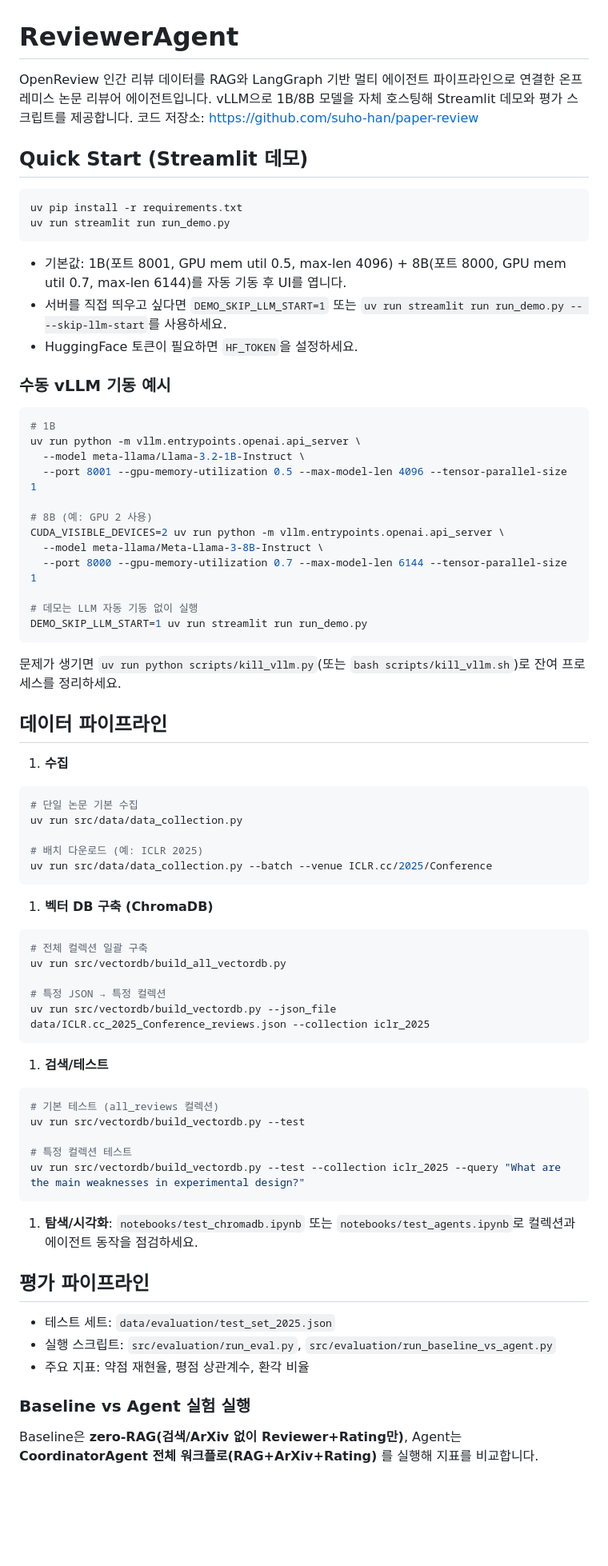
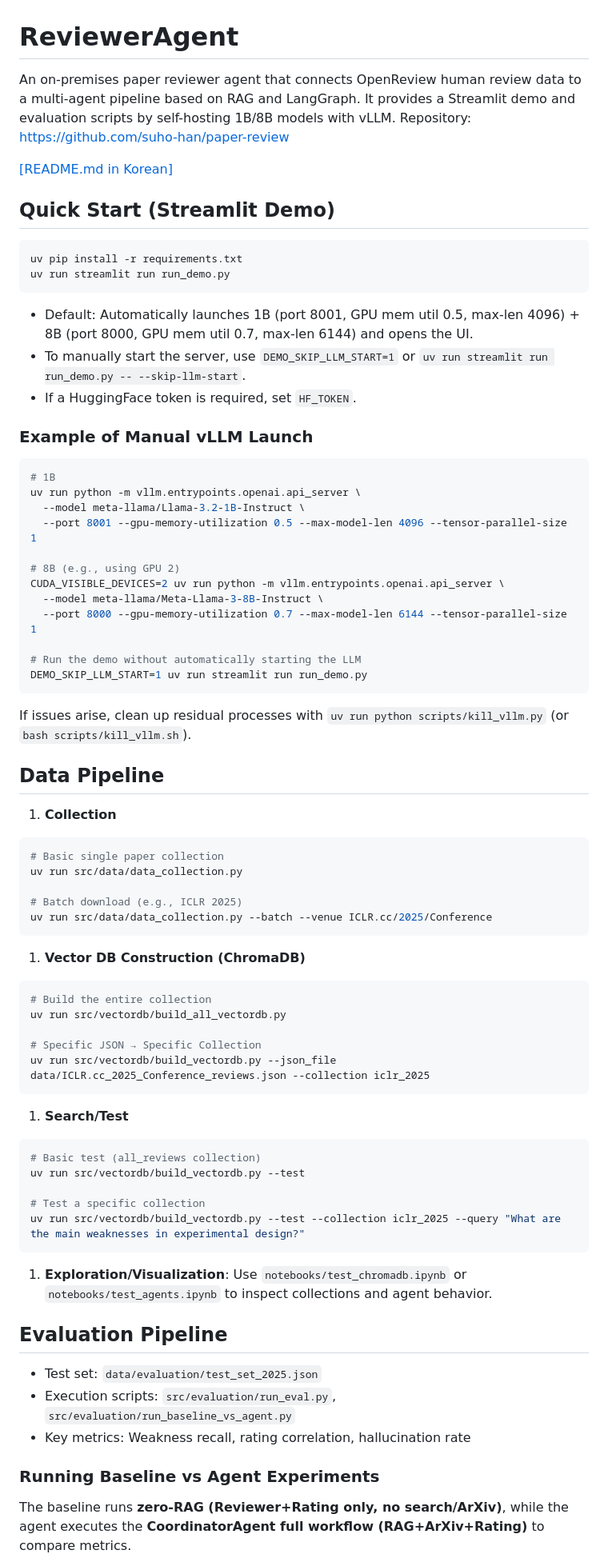
Before and after one commit to suho-han/paper-review, a Markdown page: README.md, the part around the change printed below. Shown: that part at 80% size. Rendered like a GitHub page; blank space fills up the shorter version.

Commit message:
Updated README and wrote Korean version

````diff
--- a/README.md
+++ b/README.md
@@ -1,20 +1,22 @@
 # ReviewerAgent
 
-OpenReview 인간 리뷰 데이터를 RAG와 LangGraph 기반 멀티 에이전트 파이프라인으로 연결한 온프레미스 논문 리뷰어 에이전트입니다. vLLM으로 1B/8B 모델을 자체 호스팅해 Streamlit 데모와 평가 스크립트를 제공합니다.
-코드 저장소: <https://github.com/suho-han/paper-review>
+An on-premises paper reviewer agent that connects OpenReview human review data to a multi-agent pipeline based on RAG and LangGraph. It provides a Streamlit demo and evaluation scripts by self-hosting 1B/8B models with vLLM.
+Repository: <https://github.com/suho-han/paper-review>
 
-## Quick Start (Streamlit 데모)
+[[README.md in Korean]](docs/README_kor.md)
+
+## Quick Start (Streamlit Demo)
 
 ```bash
 uv pip install -r requirements.txt
 uv run streamlit run run_demo.py
 ```
 
-- 기본값: 1B(포트 8001, GPU mem util 0.5, max-len 4096) + 8B(포트 8000, GPU mem util 0.7, max-len 6144)를 자동 기동 후 UI를 엽니다.
-- 서버를 직접 띄우고 싶다면 `DEMO_SKIP_LLM_START=1` 또는 `uv run streamlit run run_demo.py -- --skip-llm-start`를 사용하세요.
-- HuggingFace 토큰이 필요하면 `HF_TOKEN`을 설정하세요.
+- Default: Automatically launches 1B (port 8001, GPU mem util 0.5, max-len 4096) + 8B (port 8000, GPU mem util 0.7, max-len 6144) and opens the UI.
+- To manually start the server, use `DEMO_SKIP_LLM_START=1` or `uv run streamlit run run_demo.py -- --skip-llm-start`.
+- If a HuggingFace token is required, set `HF_TOKEN`.
 
-### 수동 vLLM 기동 예시
+### Example of Manual vLLM Launch
 
 ```bash
 # 1B
@@ -22,58 +24,58 @@ uv run python -m vllm.entrypoints.openai.api_server \
   --model meta-llama/Llama-3.2-1B-Instruct \
   --port 8001 --gpu-memory-utilization 0.5 --max-model-len 4096 --tensor-parallel-size 1
 
-# 8B (예: GPU 2 사용)
+# 8B (e.g., using GPU 2)
 CUDA_VISIBLE_DEVICES=2 uv run python -m vllm.entrypoints.openai.api_server \
   --model meta-llama/Meta-Llama-3-8B-Instruct \
   --port 8000 --gpu-memory-utilization 0.7 --max-model-len 6144 --tensor-parallel-size 1
 
-# 데모는 LLM 자동 기동 없이 실행
+# Run the demo without automatically starting the LLM
 DEMO_SKIP_LLM_START=1 uv run streamlit run run_demo.py
 ```
 
-문제가 생기면 `uv run python scripts/kill_vllm.py`(또는 `bash scripts/kill_vllm.sh`)로 잔여 프로세스를 정리하세요.
+If issues arise, clean up residual processes with `uv run python scripts/kill_vllm.py` (or `bash scripts/kill_vllm.sh`).
 
-## 데이터 파이프라인
+## Data Pipeline
 
-1. **수집**
+1. **Collection**
 
 ```bash
-# 단일 논문 기본 수집
+# Basic single paper collection
 uv run src/data/data_collection.py
 
-# 배치 다운로드 (예: ICLR 2025)
+# Batch download (e.g., ICLR 2025)
 uv run src/data/data_collection.py --batch --venue ICLR.cc/2025/Conference
 ```
 
-1. **벡터 DB 구축 (ChromaDB)**
+1. **Vector DB Construction (ChromaDB)**
 
 ```bash
-# 전체 컬렉션 일괄 구축
+# Build the entire collection
 uv run src/vectordb/build_all_vectordb.py
 
-# 특정 JSON → 특정 컬렉션
+# Specific JSON → Specific Collection
 uv run src/vectordb/build_vectordb.py --json_file data/ICLR.cc_2025_Conference_reviews.json --collection iclr_2025
 ```
 
-1. **검색/테스트**
+1. **Search/Test**
 
 ```bash
-# 기본 테스트 (all_reviews 컬렉션)
+# Basic test (all_reviews collection)
 uv run src/vectordb/build_vectordb.py --test
 
-# 특정 컬렉션 테스트
+# Test a specific collection
 uv run src/vectordb/build_vectordb.py --test --collection iclr_2025 --query "What are the main weaknesses in experimental design?"
 ```
 
-1. **탐색/시각화**: `notebooks/test_chromadb.ipynb` 또는 `notebooks/test_agents.ipynb`로 컬렉션과 에이전트 동작을 점검하세요.
+1. **Exploration/Visualization**: Use `notebooks/test_chromadb.ipynb` or `notebooks/test_agents.ipynb` to inspect collections and agent behavior.
 
-## 평가 파이프라인
+## Evaluation Pipeline
 
-- 테스트 세트: `data/evaluation/test_set_2025.json`
-- 실행 스크립트: `src/evaluation/run_eval.py`, `src/evaluation/run_baseline_vs_agent.py`
-- 주요 지표: 약점 재현율, 평점 상관계수, 환각 비율
+- Test set: `data/evaluation/test_set_2025.json`
+- Execution scripts: `src/evaluation/run_eval.py`, `src/evaluation/run_baseline_vs_agent.py`
+- Key metrics: Weakness recall, rating correlation, hallucination rate
 
-### Baseline vs Agent 실험 실행
+### Running Baseline vs Agent Experiments
 
-Baseline은 **zero-RAG(검색/ArXiv 없이 Reviewer+Rating만)**, Agent는 **CoordinatorAgent 전체 워크플로(RAG+ArXiv+Rating)** 를 실행해 지표를 비교합니다.
+The baseline runs **zero-RAG (Reviewer+Rating only, no search/ArXiv)**, while the agent executes the **CoordinatorAgent full workflow (RAG+ArXiv+Rating)** to compare metrics.
 
````
Also changed, not shown: other parts of README.md (+26 -26 lines), docs/README_kor.md (added, +153 -0 lines).
